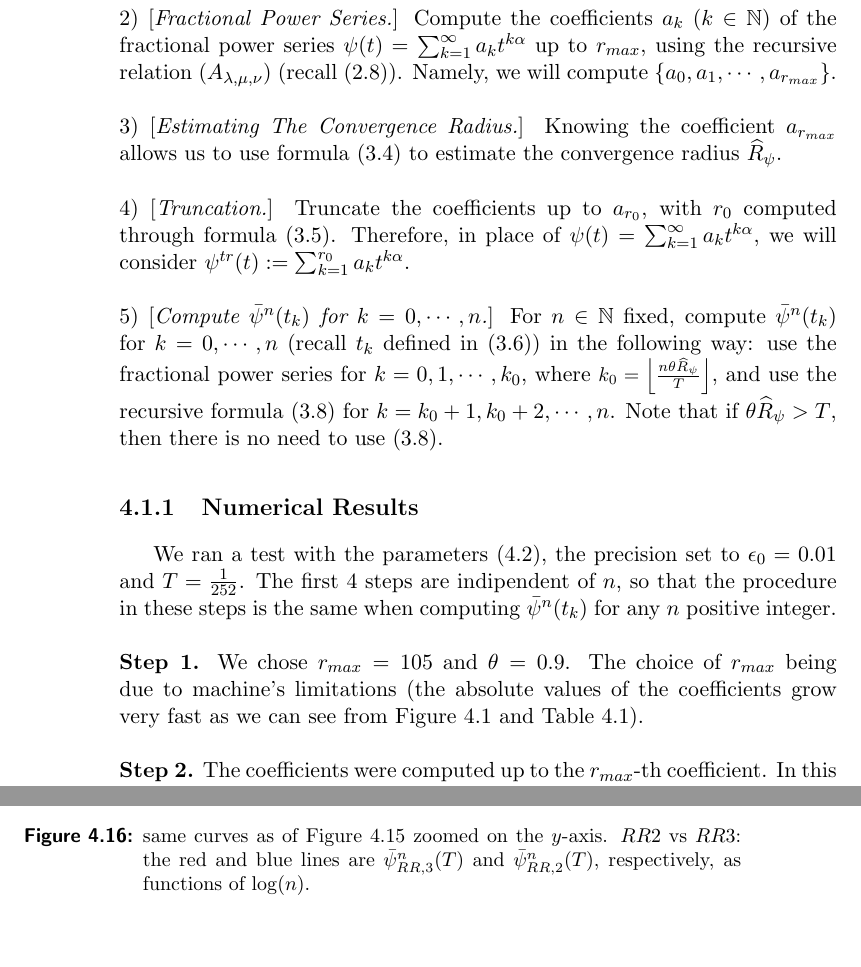
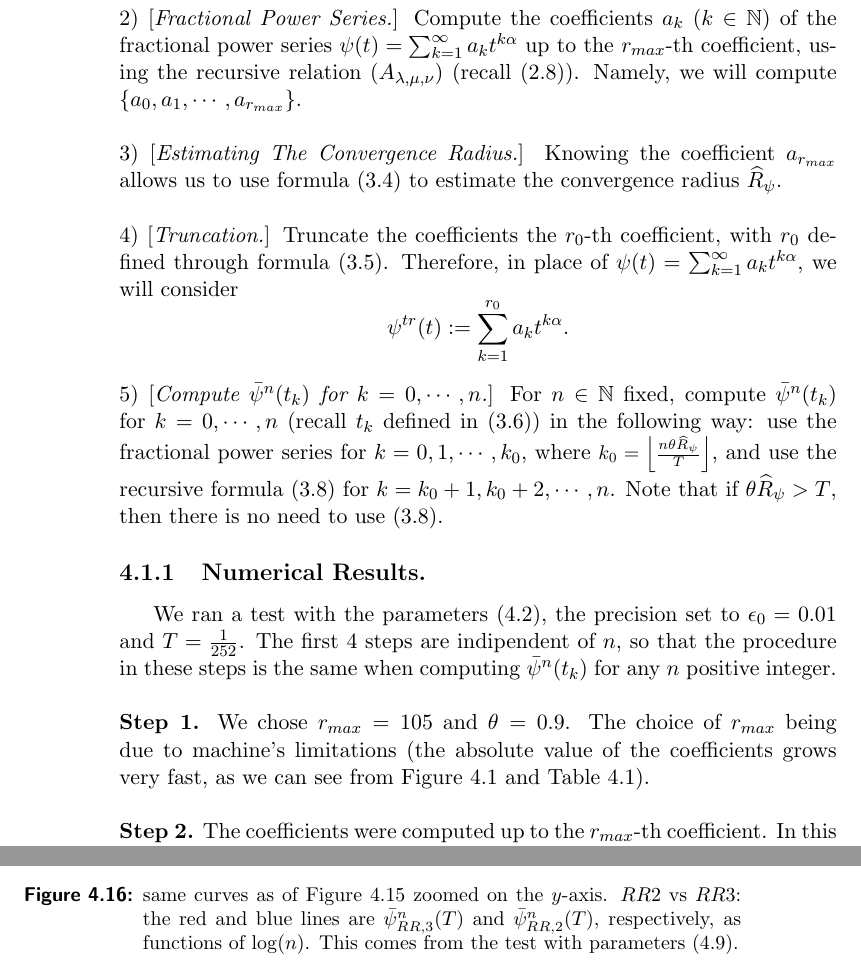
Before and after one commit to nicolahcm/master_thesis_latex, a LaTeX thesis (Master thesis - second/main.tex): two parts of pages 42 and 57 of 69, joined at a grey line, cut so that both start at the same text, the shorter picture padded with empty space. The pictures show the PDF file Master thesis - second/main.pdf that the author committed with the source.

Commit message:
finito chap 4?

```diff
--- a/Master thesis - second/main.tex
+++ b/Master thesis - second/main.tex
@@ -1378,7 +1378,7 @@ Let $n$ be fixed. The general procedure to compute $\bar{\psi}^n(T)$ (the $n$-th
 \\
 \\
 2) [\textit{Fractional Power Series.}]
-Compute the coefficients $a_k$ ($k\in \mathbb{N}$) of the fractional power series $\psi(t) = \sum_{k= 1}^\infty a_k t^{k\alpha}$ up to $r_{max}$, using the recursive relation $(A_{\lambda, \mu, \nu})$ (recall \eqref{eq: recurrent1}). Namely, we will compute $\left\{ a_0, a_1, \cdots, a_{r_{max}} \right\}$.
+Compute the coefficients $a_k$ ($k\in \mathbb{N}$) of the fractional power series $\psi(t) = \sum_{k= 1}^\infty a_k t^{k\alpha}$ up to the $r_{max}$-th coefficient, using the recursive relation $(A_{\lambda, \mu, \nu})$ (recall \eqref{eq: recurrent1}). Namely, we will compute $\left\{ a_0, a_1, \cdots, a_{r_{max}} \right\}$.
 \\
 \\
 3) [\textit{Estimating The Convergence Radius.}]
@@ -1386,19 +1386,18 @@ Knowing the coefficient $a_{r_{max}}$ allows us to use formula \eqref{eq: estima
 \\
 \\
 4) [\textit{Truncation.}]
-Truncate the coefficients up to $a_{r_0}$, with $r_0$ computed through formula \eqref{eq: accuracyTruncation}. Therefore, in place of $\psi(t) = \sum_{k= 1}^\infty a_k t^{k\alpha}$, we will consider $\psi^{tr}(t) := \sum_{k= 1}^{r_{0}} a_k t^{k\alpha}.$
-\\
+Truncate the coefficients the $r_0$-th coefficient, with $r_0$ defined through formula \eqref{eq: accuracyTruncation}. Therefore, in place of $\psi(t) = \sum_{k= 1}^\infty a_k t^{k\alpha}$, we will consider $$\psi^{tr}(t) := \sum_{k= 1}^{r_{0}} a_k t^{k\alpha}.$$
 \\
 5) [\textit{Compute $\bar{\psi}^n(t_k)$ for $k=0,\cdots, n$.}]
 For $n\in \mathbb{N}$ fixed, compute $\bar{\psi}^n(t_k)$ for $k=0,\cdots,n$ (recall $t_k$ defined in \eqref{eq: tk and k0}) in the following way: use the fractional power series for $k=0,1,\cdots, k_0$, where {\small $k_0 = \left \lfloor\frac{n\theta \widehat{R}_\psi}{T} \right\rfloor$}, and use the recursive formula \eqref{eq: 28inthepaper} for $k = k_0+1, k_0+2, \cdots, n$. Note that if $\theta \widehat{R}_\psi >T$, then there is no need to use \eqref{eq: 28inthepaper}.
 
-\subsection{Numerical Results}
+\subsection{Numerical Results.}
 
 We ran a test with the parameters \eqref{eq: NumericalTestParameters}, the precision set to $\epsilon_0 = 0.01$
 and $T=\frac{1}{252}$. The first $4$ steps are indipendent of $n$, so that the procedure in these steps is the same when computing $\bar{\psi}^n(t_k)$ for any $n$ positive integer.
 \\
 \\
-\textbf{Step 1.} We chose $r_{max}=105$ and $\theta = 0.9$. The choice of $r_{max}$ being due to machine's limitations (the absolute values of the coefficients grow very fast as we can see from Figure \ref{barbaz} and Table \ref{tavola1coefficienti}).
+\textbf{Step 1.} We chose $r_{max}=105$ and $\theta = 0.9$. The choice of $r_{max}$ being due to machine's limitations (the absolute value of the coefficients grows very fast, as we can see from Figure \ref{barbaz} and Table \ref{tavola1coefficienti}).
 \\
 \\
 \textbf{Step 2.} The coefficients were computed up to the $r_{max}$-th coefficient.
@@ -1929,14 +1918,15 @@ The results are displayed in Table \ref{tavolarichardsonrombergtest2},
 
 
 \begin{figure}[ht]
-  \includegraphics[width=\textwidth, height=42mm]{coefficients_test_2/extrapolatedrr.png}
+  \includegraphics[width=\textwidth, height=60mm]{coefficients_test_2/extrapolatedrr.png}
   \caption{$RR2$ vs $RR3$: the red and blue lines are $\bar{\psi}^n_{RR,3}(T)$ and $\bar{\psi}^n_{RR,2}(T)$, respectively, as functions of $\log(n)$. This comes from the test with parameters \eqref{eq: NumericalTestParameters2}.}\label{comparisonComExtr2}
 \end{figure}
 
 
 \begin{figure}[ht]
-  \includegraphics[width=\textwidth, height=42mm]{coefficients_test_2/extrapolatedrr_fine.png}
-  \caption{same curves as of Figure \ref{comparisonComExtr2} zoomed on the $y$-axis. $RR2$ vs $RR3$: the red and blue lines are $\bar{\psi}^n_{RR,3}(T)$ and $\bar{\psi}^n_{RR,2}(T)$, respectively, as functions of $\log(n)$. }\label{comparisonComExtr2_fine}
+  \includegraphics[width=\textwidth, height=60mm]{coefficients_test_2/extrapolatedrr_fine.png}
+  \caption{same curves as of Figure \ref{comparisonComExtr2} zoomed on the $y$-axis. $RR2$ vs $RR3$: the red and blue lines are $\bar{\psi}^n_{RR,3}(T)$ and $\bar{\psi}^n_{RR,2}(T)$, respectively, as functions of $\log(n)$.
+  This comes from the test with parameters \eqref{eq: NumericalTestParameters2}. }\label{comparisonComExtr2_fine}
 \end{figure}
 
 Summarising, many of the behaviours observed in the test with the parameters, \eqref{eq: NumericalTestParameters} are also observed with the parameters \eqref{eq: NumericalTestParameters2}.
```
Also changed, not shown: Master thesis - second/ToDoNext.tex (+0 -1 lines), Master thesis - second/main.pdf, Master thesis - second/main.tex (42 more changed lines), 4 other files.
